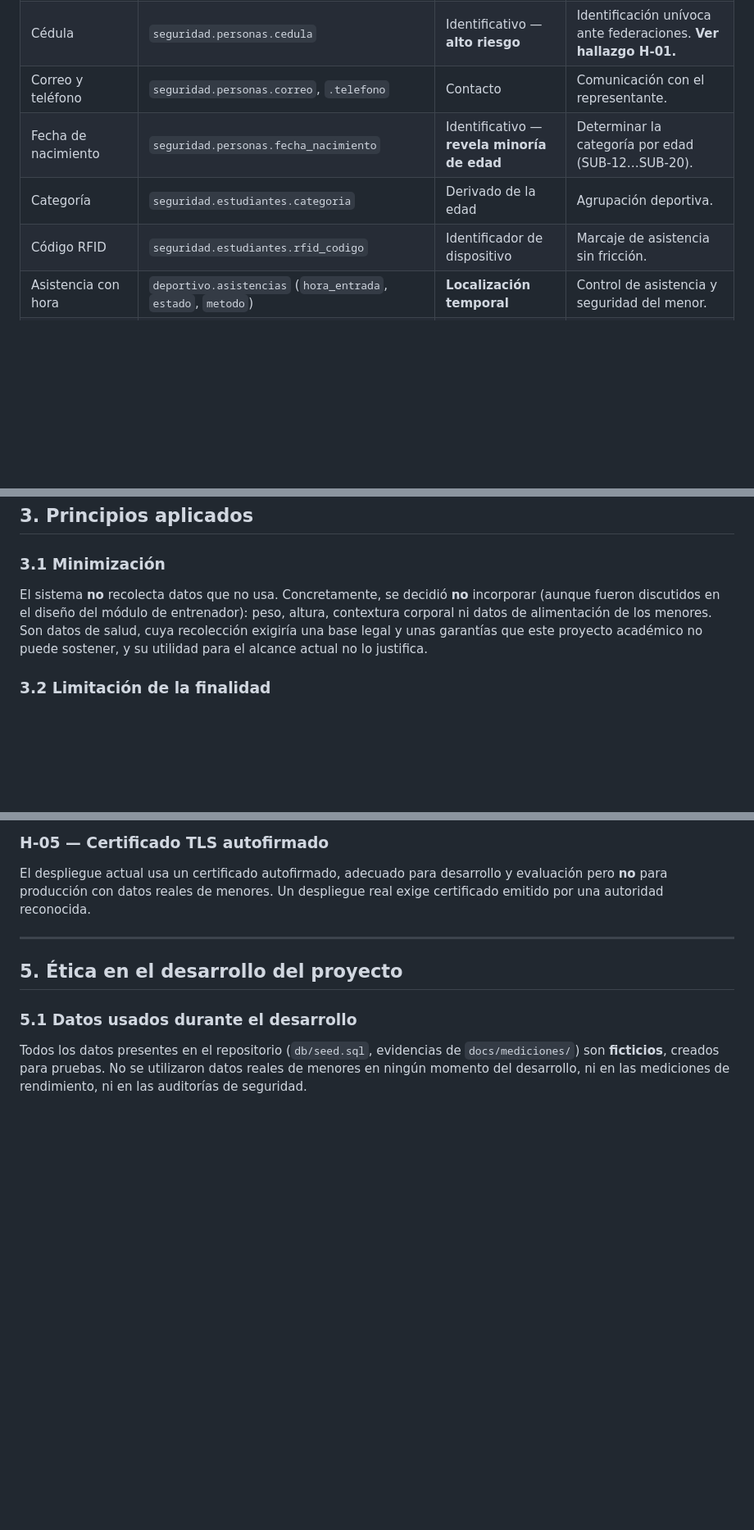
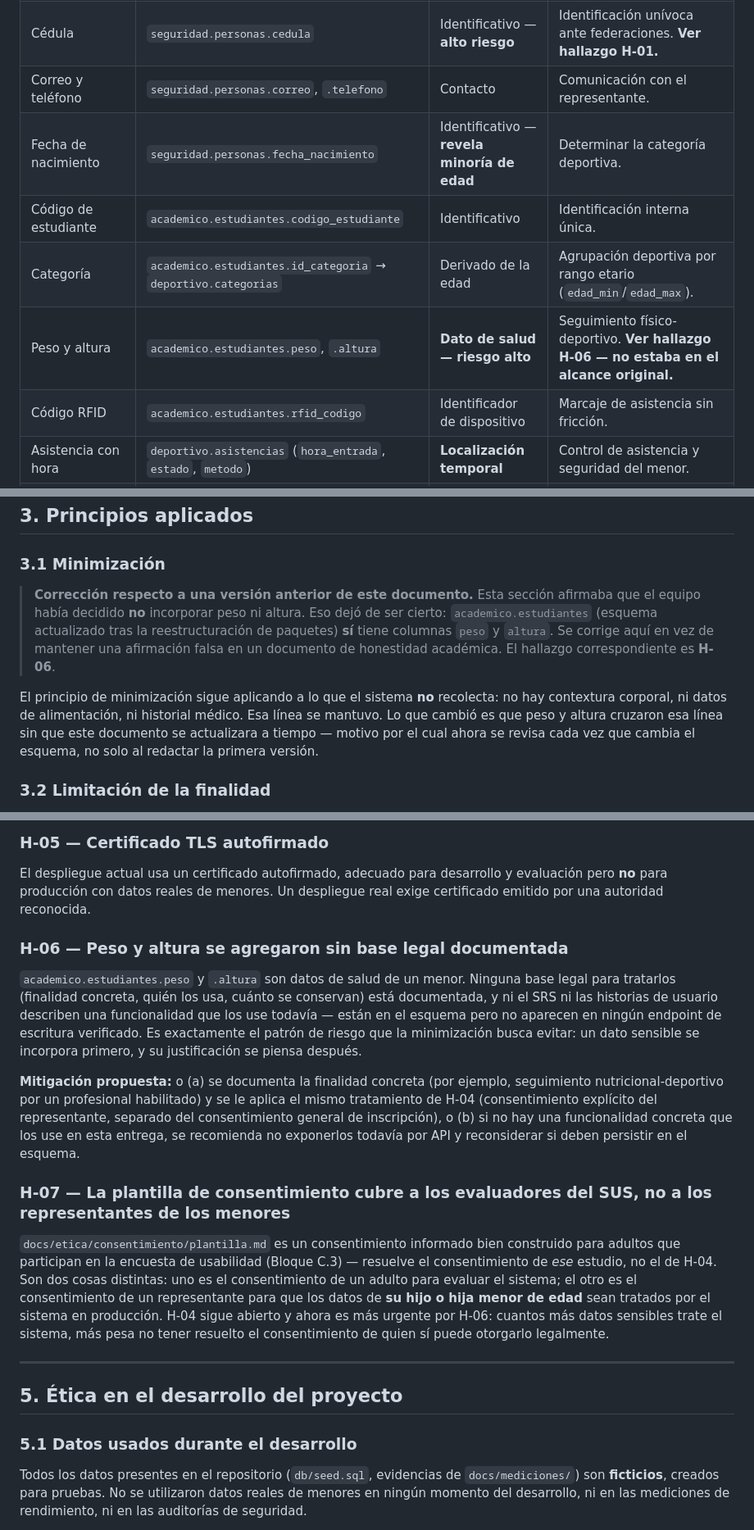
Before and after one commit to DarwinSM21/SGED_APPWEB, a Markdown page: docs/etica/ETHICS.md, 3 parts joined by grey strips. Shown at 82% size. Rendered like a GitHub page; blank space fills up the shorter version.

Commit message:
fix: corregir ETHICS.md - peso y altura ya son columnas reales
La version anterior afirmaba que el equipo habia decidido NO recolectar
peso/altura. Tras la reestructuracion de paquetes, academico.estudiantes
SI tiene esas columnas (NUMERIC(5,2)). Se corrige la afirmacion en vez de
dejar una declaracion falsa en un documento de honestidad academica, y se
agrega el hallazgo H-06 (dato de salud sin base legal ni finalidad
documentada) y H-07 (la plantilla de consentimiento de docs/etica/consentimiento/
cubre a los participantes adultos del SUS, no el consentimiento del
representante para el tratamiento de datos del menor, que sigue siendo
H-04, ahora mas urgente).

```diff
--- a/docs/etica/ETHICS.md
+++ b/docs/etica/ETHICS.md
@@ -35,9 +36,11 @@ Extraído directamente del esquema versionado, no de una descripción genérica.
 | Nombre y apellido | `seguridad.personas.nombre`, `.apellido` | Identificativo | Identificar al deportista y al personal. |
 | Cédula | `seguridad.personas.cedula` | Identificativo — **alto riesgo** | Identificación unívoca ante federaciones. **Ver hallazgo H-01.** |
 | Correo y teléfono | `seguridad.personas.correo`, `.telefono` | Contacto | Comunicación con el representante. |
-| Fecha de nacimiento | `seguridad.personas.fecha_nacimiento` | Identificativo — **revela minoría de edad** | Determinar la categoría por edad (SUB-12…SUB-20). |
-| Categoría | `seguridad.estudiantes.categoria` | Derivado de la edad | Agrupación deportiva. |
-| Código RFID | `seguridad.estudiantes.rfid_codigo` | Identificador de dispositivo | Marcaje de asistencia sin fricción. |
+| Fecha de nacimiento | `seguridad.personas.fecha_nacimiento` | Identificativo — **revela minoría de edad** | Determinar la categoría deportiva. |
+| Código de estudiante | `academico.estudiantes.codigo_estudiante` | Identificativo | Identificación interna única. |
+| Categoría | `academico.estudiantes.id_categoria` → `deportivo.categorias` | Derivado de la edad | Agrupación deportiva por rango etario (`edad_min`/`edad_max`). |
+| Peso y altura | `academico.estudiantes.peso`, `.altura` | **Dato de salud — riesgo alto** | Seguimiento físico-deportivo. **Ver hallazgo H-06 — no estaba en el alcance original.** |
+| Código RFID | `academico.estudiantes.rfid_codigo` | Identificador de dispositivo | Marcaje de asistencia sin fricción. |
 | Asistencia con hora | `deportivo.asistencias` (`hora_entrada`, `estado`, `metodo`) | **Localización temporal** | Control de asistencia y seguridad del menor. |
 | Puntajes por criterio | `deportivo.detalle_evaluacion.puntaje` | **Perfilado de desempeño** | Seguimiento formativo del deportista. |
 | Observaciones libres | `deportivo.observaciones_estudiante.texto` | **Texto libre — riesgo alto** | Notas cualitativas del entrenador. **Ver hallazgo H-02.** |
@@ -49,12 +52,20 @@ Extraído directamente del esquema versionado, no de una descripción genérica.
 
 ### 3.1 Minimización
 
-El sistema **no** recolecta datos que no usa. Concretamente, se decidió
-**no** incorporar (aunque fueron discutidos en el diseño del módulo de
-entrenador): peso, altura, contextura corporal ni datos de alimentación de
-los menores. Son datos de salud, cuya recolección exigiría una base legal y
-unas garantías que este proyecto académico no puede sostener, y su utilidad
-para el alcance actual no lo justifica.
+> **Corrección respecto a una versión anterior de este documento.** Esta
+> sección afirmaba que el equipo había decidido **no** incorporar peso ni
+> altura. Eso dejó de ser cierto: `academico.estudiantes` (esquema
+> actualizado tras la reestructuración de paquetes) **sí** tiene columnas
+> `peso` y `altura`. Se corrige aquí en vez de mantener una afirmación falsa
+> en un documento de honestidad académica. El hallazgo correspondiente es
+> **H-06**.
+
+El principio de minimización sigue aplicando a lo que el sistema **no**
+recolecta: no hay contextura corporal, ni datos de alimentación, ni
+historial médico. Esa línea se mantuvo. Lo que cambió es que peso y altura
+cruzaron esa línea sin que este documento se actualizara a tiempo — motivo
+por el cual ahora se revisa cada vez que cambia el esquema, no solo al
+redactar la primera versión.
 
 ### 3.2 Limitación de la finalidad
 
@@ -136,6 +147,36 @@ desarrollo y evaluación pero **no** para producción con datos reales de
 menores. Un despliegue real exige certificado emitido por una autoridad
 reconocida.
 
+### H-06 — Peso y altura se agregaron sin base legal documentada
+
+`academico.estudiantes.peso` y `.altura` son datos de salud de un menor.
+Ninguna base legal para tratarlos (finalidad concreta, quién los usa, cuánto
+se conservan) está documentada, y ni el SRS ni las historias de usuario
+describen una funcionalidad que los use todavía — están en el esquema pero
+no aparecen en ningún endpoint de escritura verificado. Es exactamente el
+patrón de riesgo que la minimización busca evitar: un dato sensible se
+incorpora primero, y su justificación se piensa después.
+
+**Mitigación propuesta:** o (a) se documenta la finalidad concreta (por
+ejemplo, seguimiento nutricional-deportivo por un profesional habilitado) y
+se le aplica el mismo tratamiento de H-04 (consentimiento explícito del
+representante, separado del consentimiento general de inscripción), o (b)
+si no hay una funcionalidad concreta que los use en esta entrega, se
+recomienda no exponerlos todavía por API y reconsiderar si deben persistir
+en el esquema.
+
+### H-07 — La plantilla de consentimiento cubre a los evaluadores del SUS, no a los representantes de los menores
+
+`docs/etica/consentimiento/plantilla.md` es un consentimiento informado
+bien construido para adultos que participan en la encuesta de usabilidad
+(Bloque C.3) — resuelve el consentimiento de *ese* estudio, no el de H-04.
+Son dos cosas distintas: uno es el consentimiento de un adulto para
+evaluar el sistema; el otro es el consentimiento de un representante para
+que los datos de **su hijo o hija menor de edad** sean tratados por el
+sistema en producción. H-04 sigue abierto y ahora es más urgente por H-06:
+cuantos más datos sensibles trate el sistema, más pesa no tener resuelto el
+consentimiento de quien sí puede otorgarlo legalmente.
+
 ---
 
 ## 5. Ética en el desarrollo del proyecto
```
Also changed, not shown: other parts of docs/etica/ETHICS.md (+2 -1 lines).
